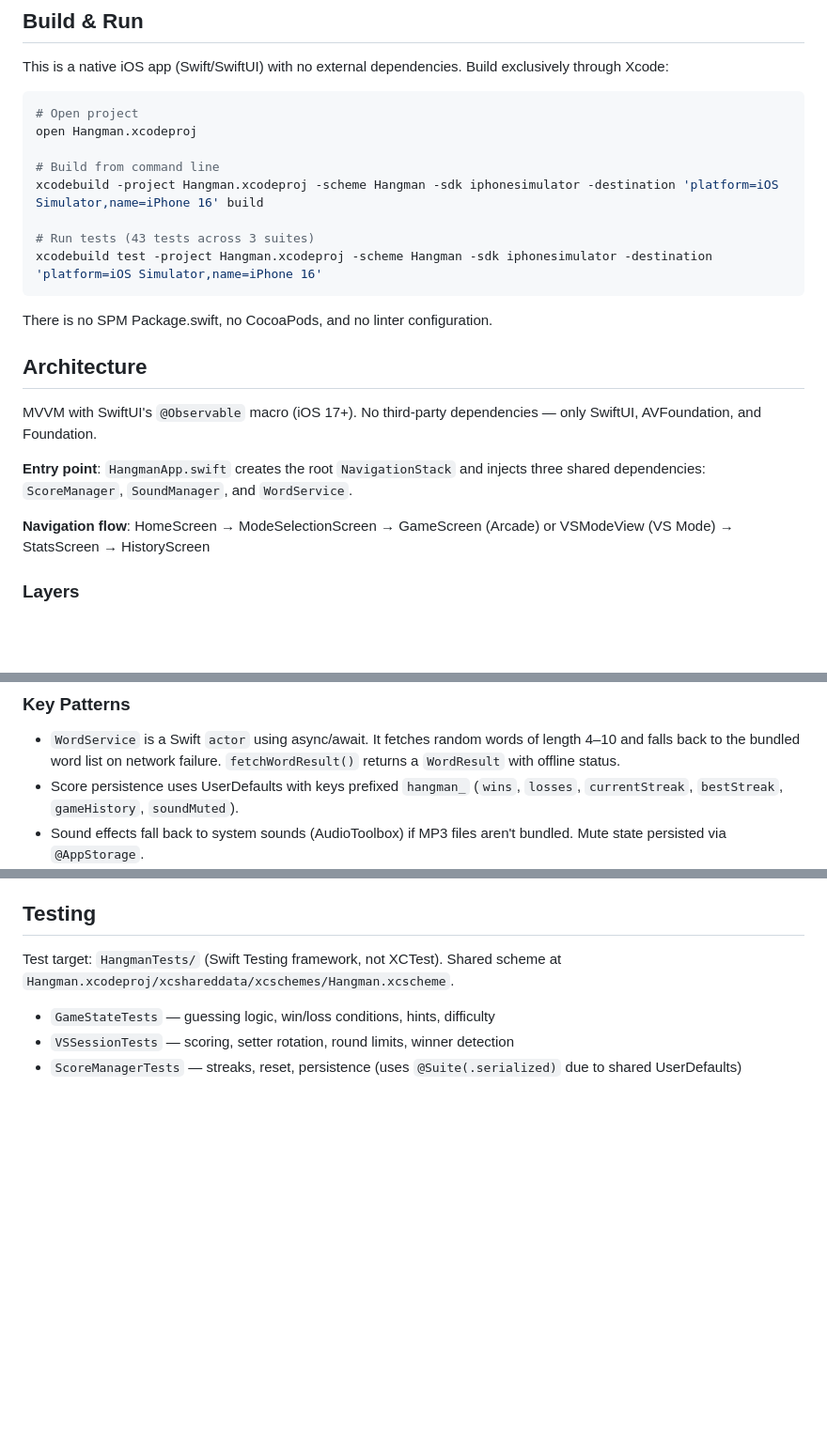
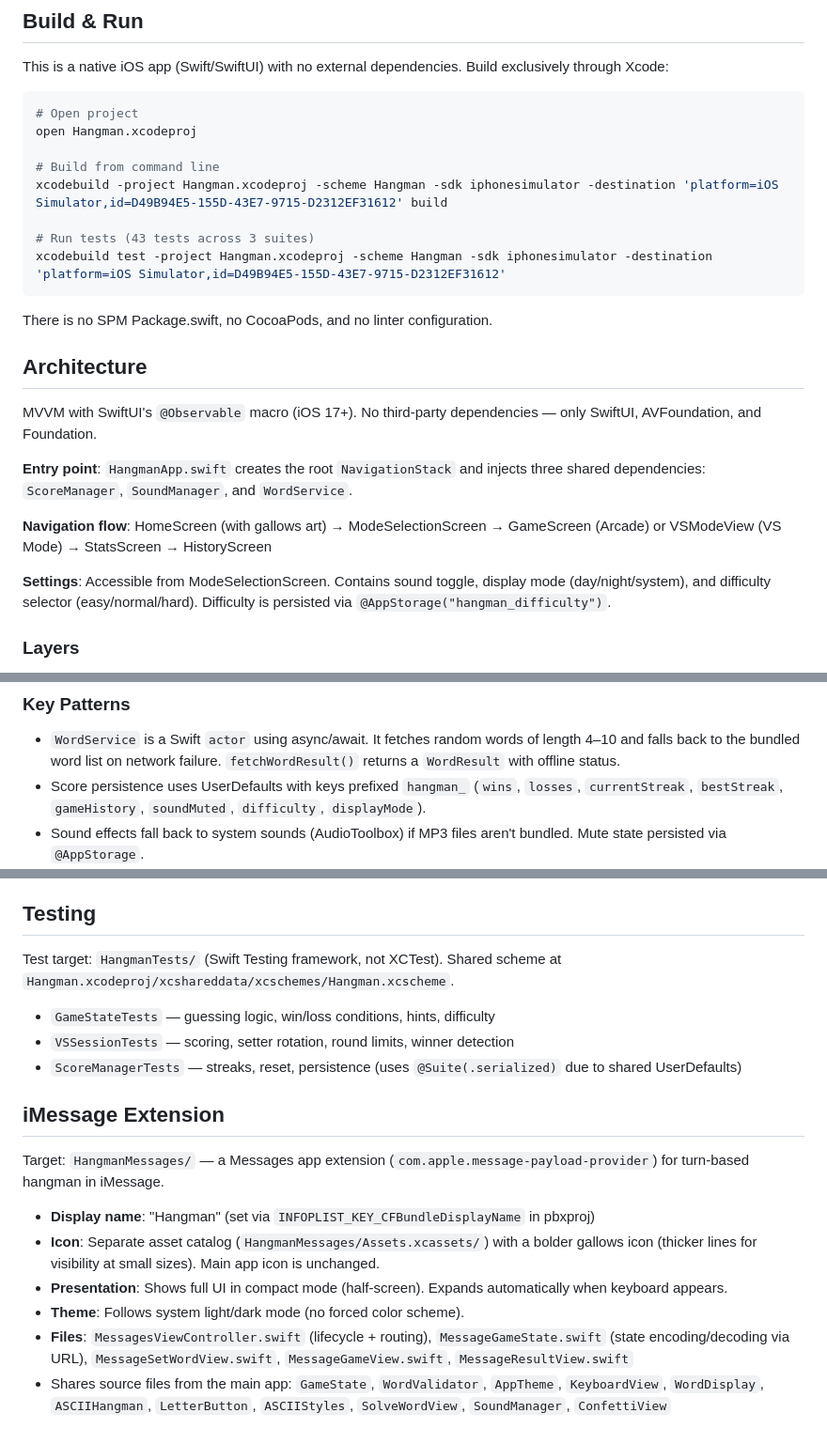
Before and after one commit to iliarafa/hangman_the, a Markdown page: CLAUDE.md, 3 parts joined by grey strips. Shown at 94% size. GitHub-like rendering; blank space fills up the shorter version.

Commit message:
Update CLAUDE.md with settings, iMessage extension, and simulator fix
Co-Authored-By: Claude Opus 4.6 (1M context) <noreply@anthropic.com>

````diff
--- a/CLAUDE.md
+++ b/CLAUDE.md
@@ -11,10 +11,10 @@ This is a native iOS app (Swift/SwiftUI) with no external dependencies. Build ex
 open Hangman.xcodeproj
 
 # Build from command line
-xcodebuild -project Hangman.xcodeproj -scheme Hangman -sdk iphonesimulator -destination 'platform=iOS Simulator,name=iPhone 16' build
+xcodebuild -project Hangman.xcodeproj -scheme Hangman -sdk iphonesimulator -destination 'platform=iOS Simulator,id=D49B94E5-155D-43E7-9715-D2312EF31612' build
 
 # Run tests (43 tests across 3 suites)
-xcodebuild test -project Hangman.xcodeproj -scheme Hangman -sdk iphonesimulator -destination 'platform=iOS Simulator,name=iPhone 16'
+xcodebuild test -project Hangman.xcodeproj -scheme Hangman -sdk iphonesimulator -destination 'platform=iOS Simulator,id=D49B94E5-155D-43E7-9715-D2312EF31612'
 ```
 
 There is no SPM Package.swift, no CocoaPods, and no linter configuration.
@@ -25,7 +25,9 @@ MVVM with SwiftUI's `@Observable` macro (iOS 17+). No third-party dependencies
 
 **Entry point**: `HangmanApp.swift` creates the root `NavigationStack` and injects three shared dependencies: `ScoreManager`, `SoundManager`, and `WordService`.
 
-**Navigation flow**: HomeScreen → ModeSelectionScreen → GameScreen (Arcade) or VSModeView (VS Mode) → StatsScreen → HistoryScreen
+**Navigation flow**: HomeScreen (with gallows art) → ModeSelectionScreen → GameScreen (Arcade) or VSModeView (VS Mode) → StatsScreen → HistoryScreen
+
+**Settings**: Accessible from ModeSelectionScreen. Contains sound toggle, display mode (day/night/system), and difficulty selector (easy/normal/hard). Difficulty is persisted via `@AppStorage("hangman_difficulty")`.
 
 ### Layers
 
@@ -37,7 +39,7 @@ MVVM with SwiftUI's `@Observable` macro (iOS 17+). No third-party dependencies
 ### Key Patterns
 
 - `WordService` is a Swift `actor` using async/await. It fetches random words of length 4–10 and falls back to the bundled word list on network failure. `fetchWordResult()` returns a `WordResult` with offline status.
-- Score persistence uses UserDefaults with keys prefixed `hangman_` (`wins`, `losses`, `currentStreak`, `bestStreak`, `gameHistory`, `soundMuted`).
+- Score persistence uses UserDefaults with keys prefixed `hangman_` (`wins`, `losses`, `currentStreak`, `bestStreak`, `gameHistory`, `soundMuted`, `difficulty`, `displayMode`).
 - Sound effects fall back to system sounds (AudioToolbox) if MP3 files aren't bundled. Mute state persisted via `@AppStorage`.
 - The hangman figure is rendered as ASCII art text with 7 progressive stages, scaled proportionally for different difficulty levels.
 - Design uses VT323 pixel font (`.custom("VT323-Regular", size:, relativeTo: .body)`) with grayscale opacity hierarchy for visual weight. Supports Dynamic Type.
@@ -52,3 +54,14 @@ Test target: `HangmanTests/` (Swift Testing framework, not XCTest). Shared schem
 - `GameStateTests` — guessing logic, win/loss conditions, hints, difficulty
 - `VSSessionTests` — scoring, setter rotation, round limits, winner detection
 - `ScoreManagerTests` — streaks, reset, persistence (uses `@Suite(.serialized)` due to shared UserDefaults)
+
+## iMessage Extension
+
+Target: `HangmanMessages/` — a Messages app extension (`com.apple.message-payload-provider`) for turn-based hangman in iMessage.
+
+- **Display name**: "Hangman" (set via `INFOPLIST_KEY_CFBundleDisplayName` in pbxproj)
+- **Icon**: Separate asset catalog (`HangmanMessages/Assets.xcassets/`) with a bolder gallows icon (thicker lines for visibility at small sizes). Main app icon is unchanged.
+- **Presentation**: Shows full UI in compact mode (half-screen). Expands automatically when keyboard appears.
+- **Theme**: Follows system light/dark mode (no forced color scheme).
+- **Files**: `MessagesViewController.swift` (lifecycle + routing), `MessageGameState.swift` (state encoding/decoding via URL), `MessageSetWordView.swift`, `MessageGameView.swift`, `MessageResultView.swift`
+- Shares source files from the main app: `GameState`, `WordValidator`, `AppTheme`, `KeyboardView`, `WordDisplay`, `ASCIIHangman`, `LetterButton`, `ASCIIStyles`, `SolveWordView`, `SoundManager`, `ConfettiView`
````
